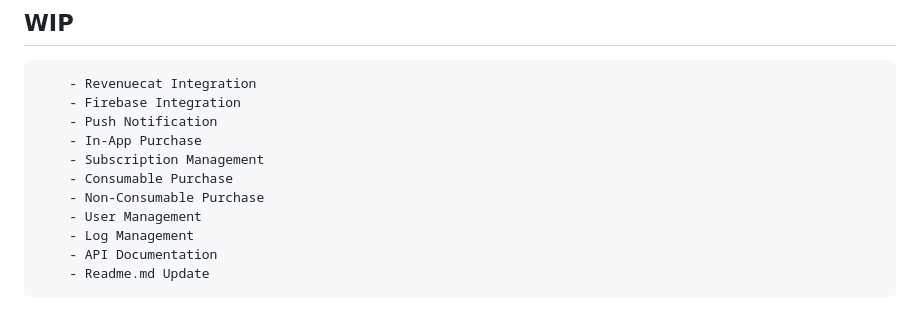
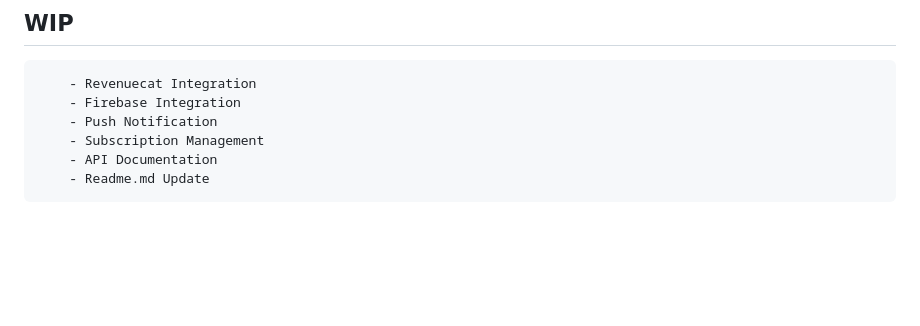
Before and after one commit to halilcosdu/laravel-mobiler, a Markdown page: README.md, the part around the change. Rendered like a GitHub page; blank space fills up the shorter version.

````diff
--- a/README.md
+++ b/README.md
@@ -66,12 +66,7 @@ php artisan filament:cache-components
     - Revenuecat Integration
     - Firebase Integration
     - Push Notification
-    - In-App Purchase
     - Subscription Management
-    - Consumable Purchase
-    - Non-Consumable Purchase
-    - User Management
-    - Log Management
     - API Documentation
     - Readme.md Update
 ```
````
